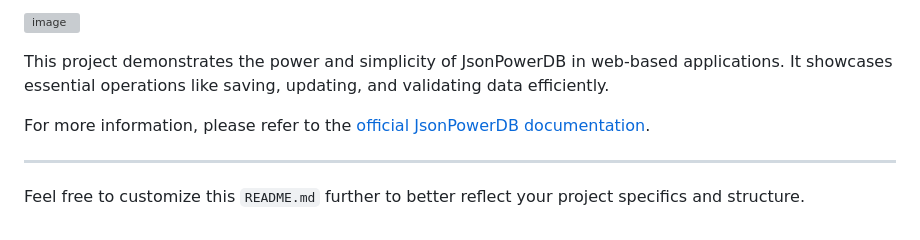
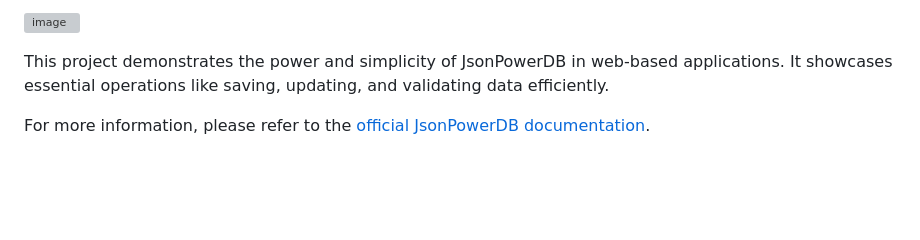
Before and after one commit to Swapnalipatil03/Student-Enrollment-From, a Markdown page: README.md, the part around the change. Rendered like a GitHub page; blank space fills up the shorter version; grey boxes are pictures that could not be loaded.

```diff
--- a/README.md
+++ b/README.md
@@ -100,7 +100,3 @@ The project relies on:
 This project demonstrates the power and simplicity of JsonPowerDB in web-based applications. It showcases essential operations like saving, updating, and validating data efficiently.
 
 For more information, please refer to the [official JsonPowerDB documentation](https://login2explore.com/jpdb/docs.html).
-
----
-
-Feel free to customize this `README.md` further to better reflect your project specifics and structure.
```
